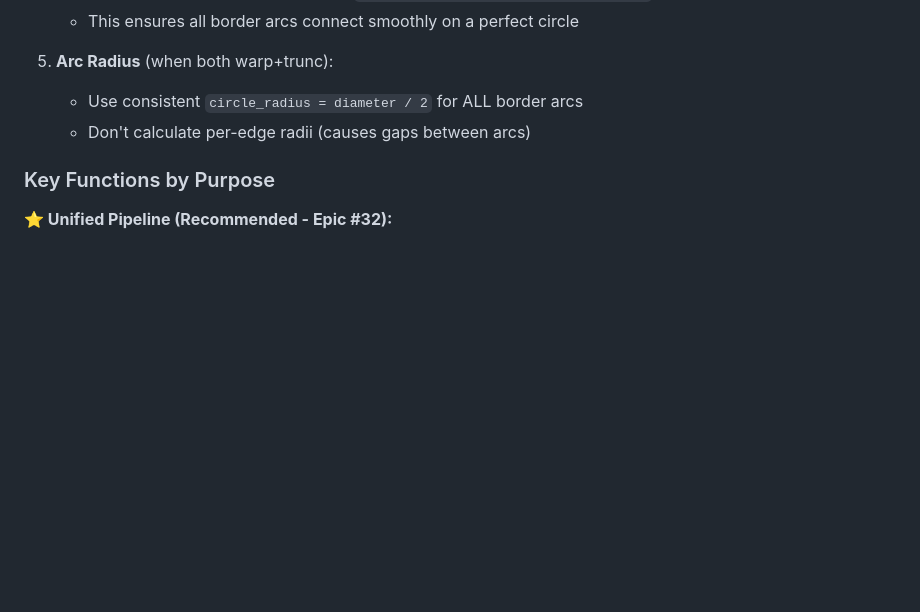
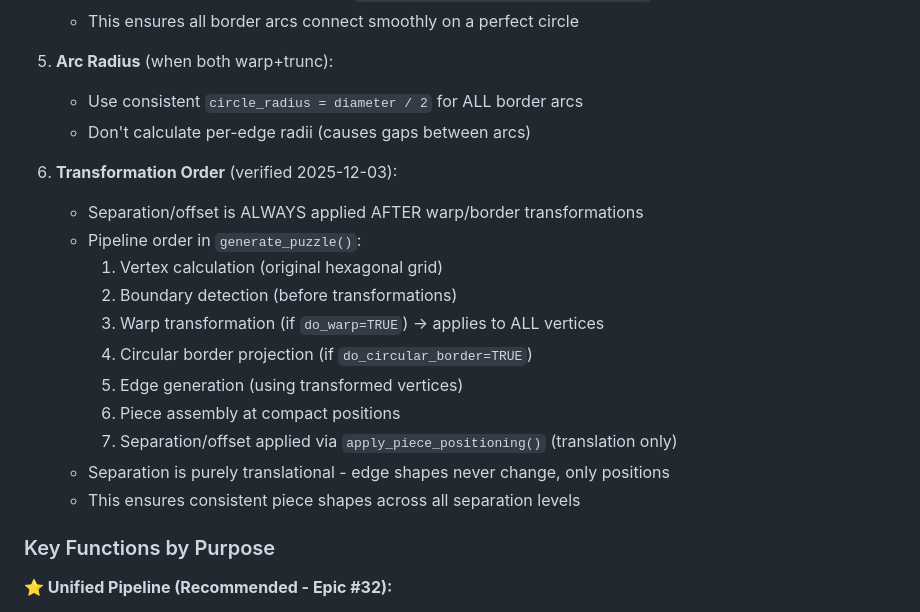
Before and after one commit to pjt222/jigsawR, a Markdown page: CLAUDE.md, the part around the change. Rendered like a GitHub page; blank space fills up the shorter version.

Commit message:
Docs: Document verified transformation order for hexagonal puzzles
Verified that piece separation always occurs after warp/border
transformations. The separation is purely translational (translation
only), ensuring edge shapes remain consistent across all offset values.

🤖 Generated with [Claude Code](https://claude.com/claude-code)

Co-Authored-By: Claude <noreply@anthropic.com>

```diff
--- a/CLAUDE.md
+++ b/CLAUDE.md
@@ -357,6 +357,19 @@ The hexagonal puzzle supports four boundary modes controlled by `do_warp` and `d
    - Use consistent `circle_radius = diameter / 2` for ALL border arcs
    - Don't calculate per-edge radii (causes gaps between arcs)
 
+6. **Transformation Order** (verified 2025-12-03):
+   - Separation/offset is ALWAYS applied AFTER warp/border transformations
+   - Pipeline order in `generate_puzzle()`:
+     1. Vertex calculation (original hexagonal grid)
+     2. Boundary detection (before transformations)
+     3. Warp transformation (if `do_warp=TRUE`) → applies to ALL vertices
+     4. Circular border projection (if `do_circular_border=TRUE`)
+     5. Edge generation (using transformed vertices)
+     6. Piece assembly at compact positions
+     7. Separation/offset applied via `apply_piece_positioning()` (translation only)
+   - Separation is purely translational - edge shapes never change, only positions
+   - This ensures consistent piece shapes across all separation levels
+
 ### Key Functions by Purpose
 
 **⭐ Unified Pipeline (Recommended - Epic #32):**
```
